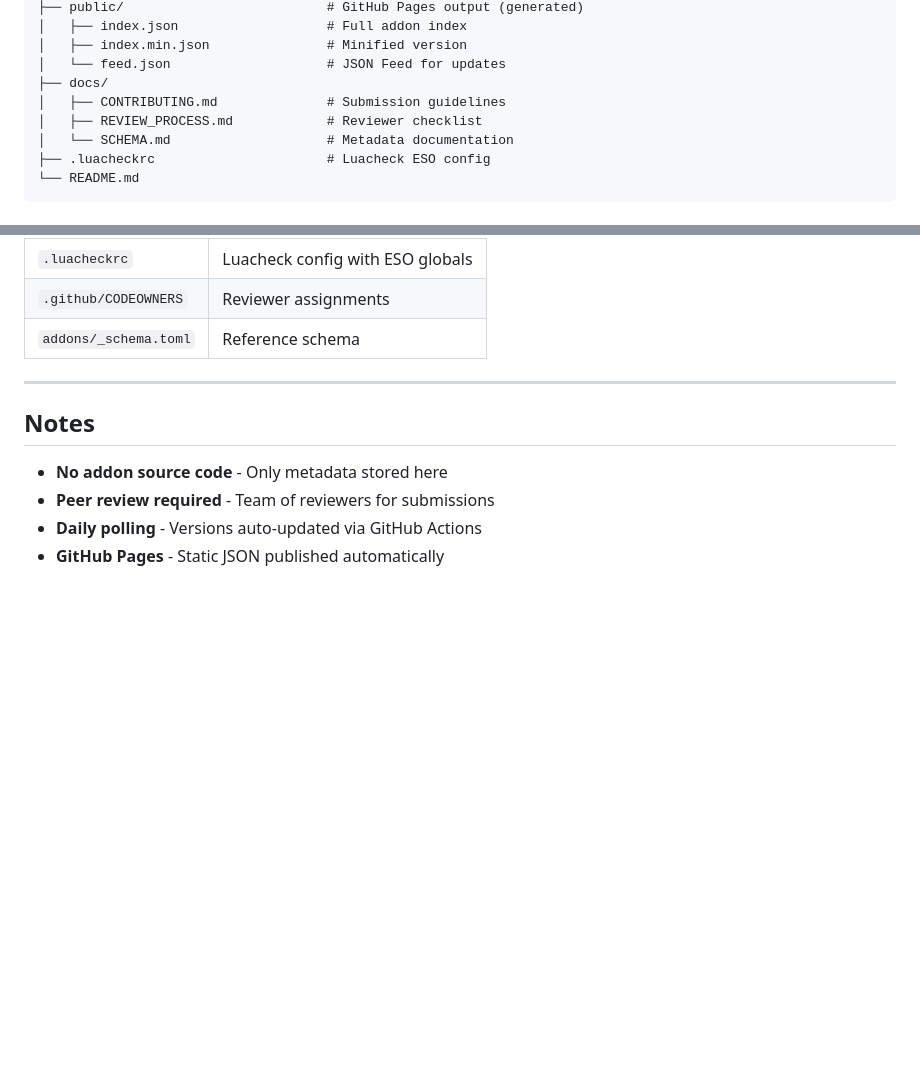
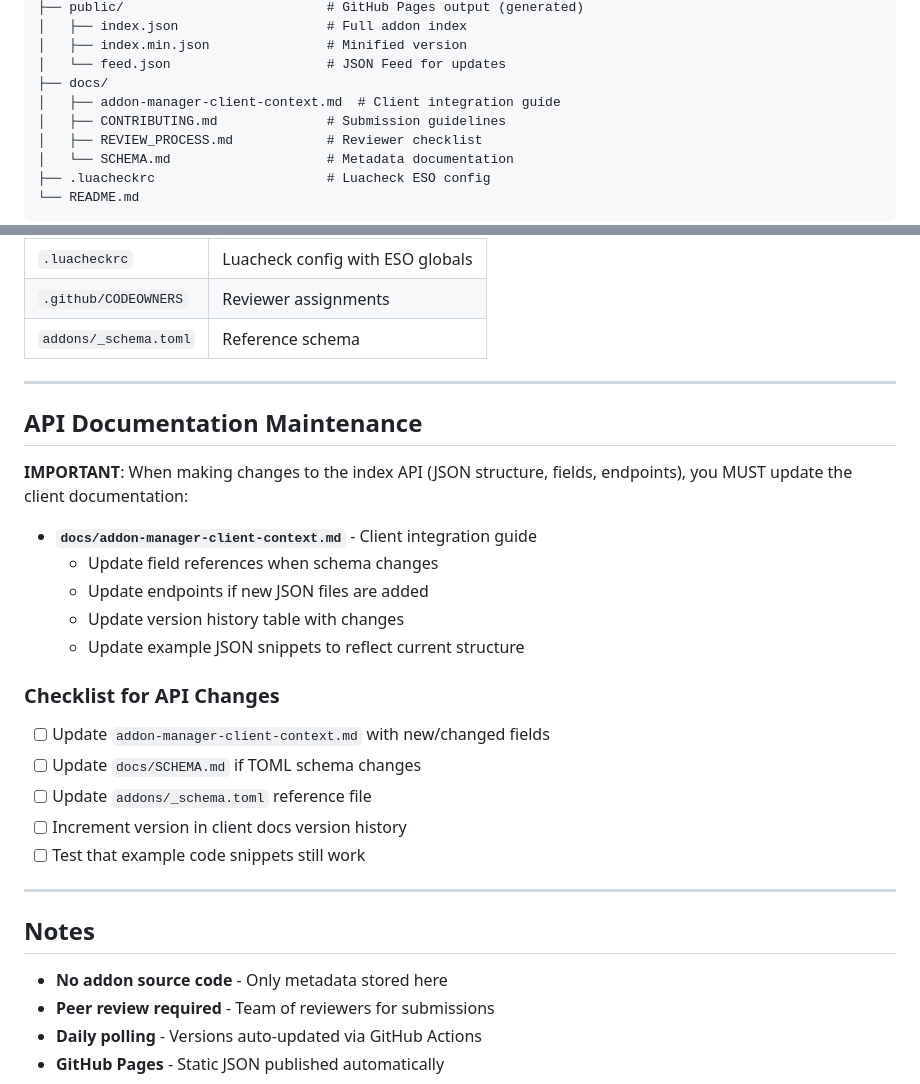
Before and after one commit to brainsnorkel/eso-addon-index, a Markdown page: CLAUDE.md, 2 parts joined by grey strips. Rendered like a GitHub page; blank space fills up the shorter version.

```diff
--- a/CLAUDE.md
+++ b/CLAUDE.md
@@ -40,6 +40,7 @@ eso-addon-index/
 │   ├── index.min.json               # Minified version
 │   └── feed.json                    # JSON Feed for updates
 ├── docs/
+│   ├── addon-manager-client-context.md  # Client integration guide
 │   ├── CONTRIBUTING.md              # Submission guidelines
 │   ├── REVIEW_PROCESS.md            # Reviewer checklist
 │   └── SCHEMA.md                    # Metadata documentation
@@ -221,6 +222,26 @@ The repository is seeded with one test addon for development:
 
 ---
 
+## API Documentation Maintenance
+
+**IMPORTANT**: When making changes to the index API (JSON structure, fields, endpoints), you MUST update the client documentation:
+
+- **`docs/addon-manager-client-context.md`** - Client integration guide
+  - Update field references when schema changes
+  - Update endpoints if new JSON files are added
+  - Update version history table with changes
+  - Update example JSON snippets to reflect current structure
+
+### Checklist for API Changes
+
+- [ ] Update `addon-manager-client-context.md` with new/changed fields
+- [ ] Update `docs/SCHEMA.md` if TOML schema changes
+- [ ] Update `addons/_schema.toml` reference file
+- [ ] Increment version in client docs version history
+- [ ] Test that example code snippets still work
+
+---
+
 ## Notes
 
 - **No addon source code** - Only metadata stored here
```
Also changed, not shown: docs/addon-manager-client-context.md (added, +285 -0 lines).
